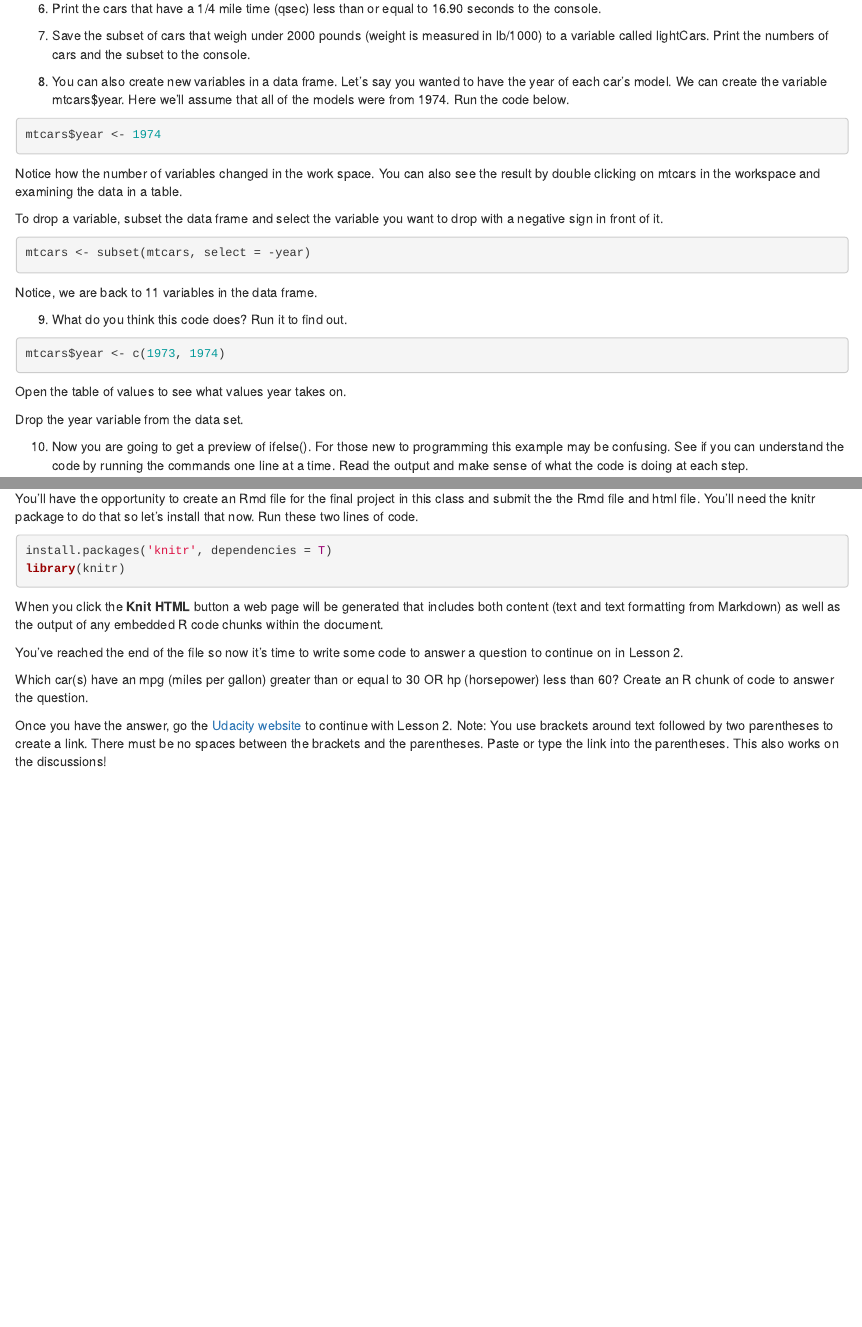
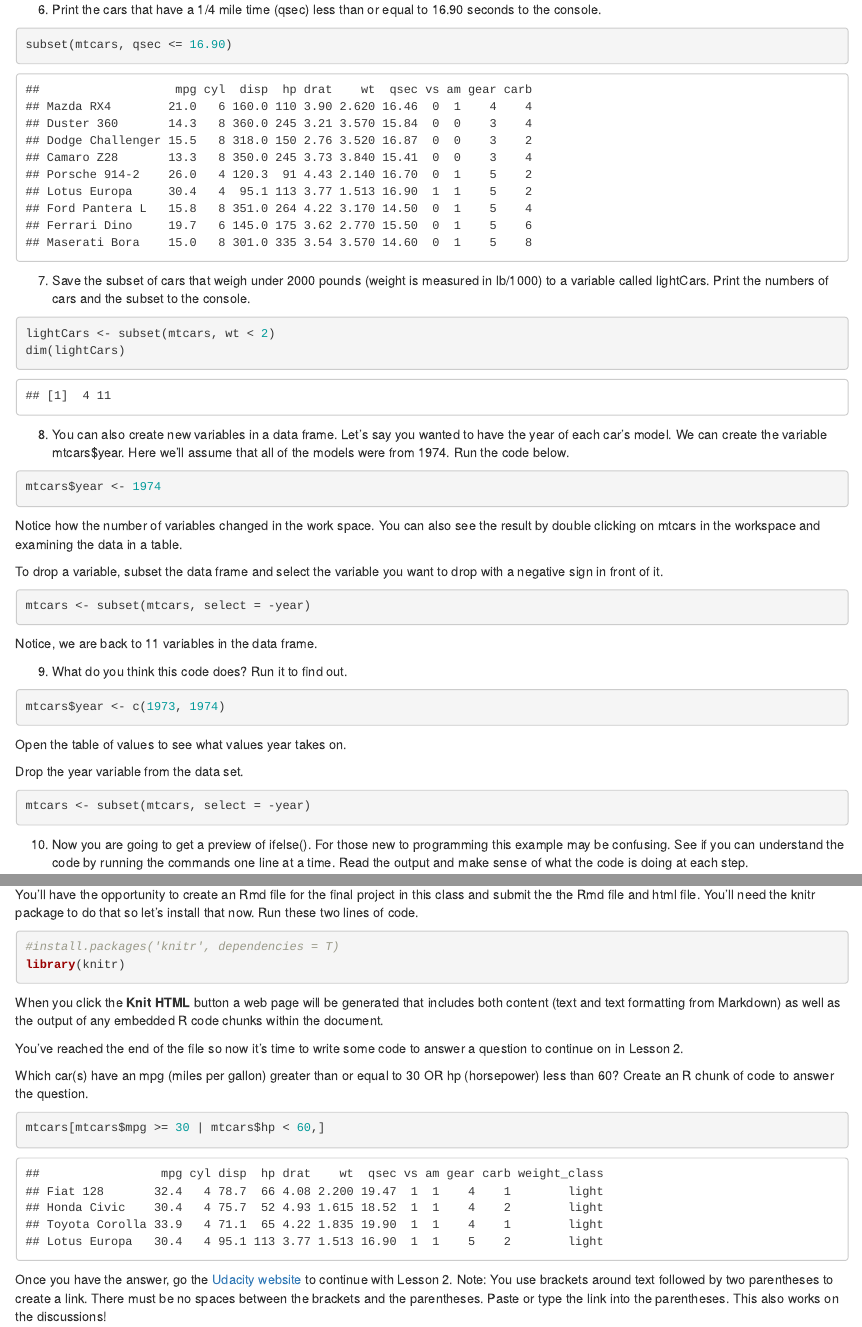
Before and after one commit to jdamiani27/Data-Analysis-with-R, an R Markdown document (lesson2/demystifyingR2.Rmd): the page in a window 1100 px wide, from 1370 px down before the commit and from 1520 px down after it, so that both start at the same text, and a second part further down, joined at a grey line. Rendered offline with R 4.5, knitr and Pandoc, with nearby package versions.

Commit message:
Completed demystifyingR2

````diff
--- a/lesson2/demystifyingR2.Rmd
+++ b/lesson2/demystifyingR2.Rmd
@@ -66,12 +66,13 @@ Now you try some.
 6. Print the cars that have a 1/4 mile time (qsec) less than or equal to
 16.90 seconds to the console.
 ```{r}
-
+subset(mtcars, qsec <= 16.90)
 ```
 
 7. Save the subset of cars that weigh under 2000 pounds (weight is measured in lb/1000) to a variable called lightCars. Print the numbers of cars and the subset to the console.
 ```{r}
-
+lightCars <- subset(mtcars, wt < 2)
+dim(lightCars)
 ```
 
 8. You can also create new variables in a data frame. Let's say you wanted
@@ -103,7 +104,7 @@ Open the table of values to see what values year takes on.
 
 Drop the year variable from the data set.
 ```{r}
-
+mtcars <- subset(mtcars, select = -year)
 ```
 
 
@@ -145,7 +146,7 @@ this class and submit the the Rmd file and html file. You'll need the
 knitr package to do that so let's install that now. Run these two lines
 of code.
 ```{r}
-install.packages('knitr', dependencies = T)
+#install.packages('knitr', dependencies = T)
 library(knitr)
 ```
 
@@ -161,6 +162,11 @@ answer a question to continue on in Lesson 2.
 Which car(s) have an mpg (miles per gallon) greater than or equal to 30
 OR hp (horsepower) less than 60? Create an R chunk of code to answer the question.
 
+```{r}
+mtcars[mtcars$mpg >= 30 | mtcars$hp < 60,]
+```
+
+
 
 
 Once you have the answer, go the [Udacity website](https://www.udacity.com/course/viewer#!/c-ud651/l-729069797/e-804129319/m-811719066) to continue with Lesson 2.
````
Also changed, not shown: lesson2/demystifyingR2.html (added), lesson2/demystifyingR2.Rmd (4 more changed lines), 1 other file.
